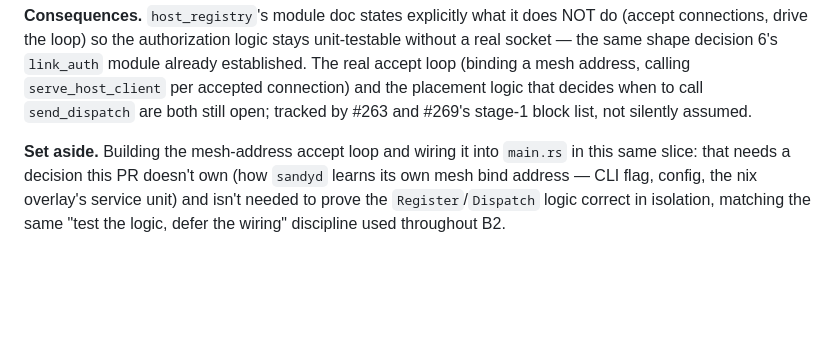
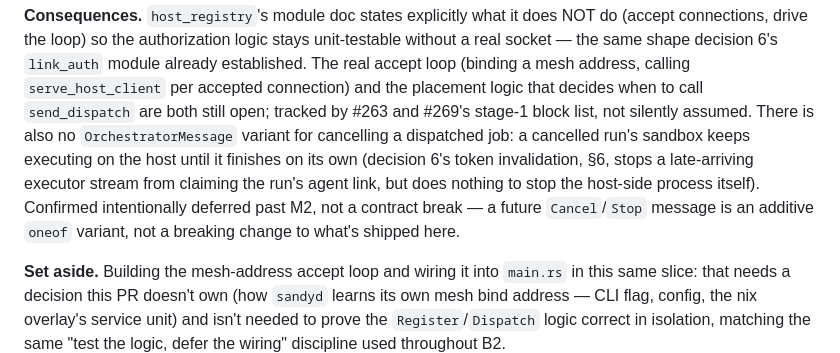
Before and after one commit to kauki-labs/sandy, a Markdown page: docs/decisions/sandyd.md, the part around the change. GitHub-like rendering; blank space fills up the shorter version.

Commit message:
docs(sandyd): note the deferred Cancel/Stop host-client message (#269)
A cancelled job's sandbox keeps running on the host until it finishes
on its own: there is no OrchestratorMessage variant to tell a
host-client to stop a dispatched job. Decision 6's token invalidation
closes the agent-link side (a late stream can't claim the run), but
does nothing to the host-side process itself.

Confirmed with infra-f3 as intentionally deferred past M2, not a
contract break: a future Cancel/Stop message is an additive oneof
variant.

Co-Authored-By: Claude Sonnet 5 <noreply@anthropic.com>

```diff
--- a/docs/decisions/sandyd.md
+++ b/docs/decisions/sandyd.md
@@ -585,6 +585,13 @@ unit-testable without a real socket — the same shape decision 6's
 address, calling `serve_host_client` per accepted connection) and the
 placement logic that decides when to call `send_dispatch` are both still
 open; tracked by #263 and #269's stage-1 block list, not silently assumed.
+There is also no `OrchestratorMessage` variant for cancelling a dispatched
+job: a cancelled run's sandbox keeps executing on the host until it finishes
+on its own (decision 6's token invalidation, §6, stops a late-arriving
+executor stream from claiming the run's agent link, but does nothing to stop
+the host-side process itself). Confirmed intentionally deferred past M2, not
+a contract break — a future `Cancel`/`Stop` message is an additive `oneof`
+variant, not a breaking change to what's shipped here.
 
 **Set aside.** Building the mesh-address accept loop and wiring it into
 `main.rs` in this same slice: that needs a decision this PR doesn't own (how
```
